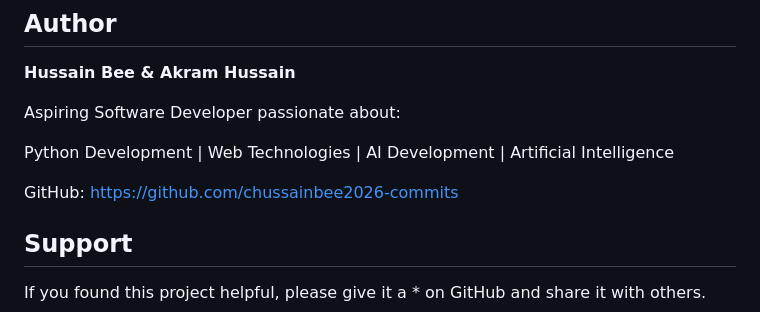
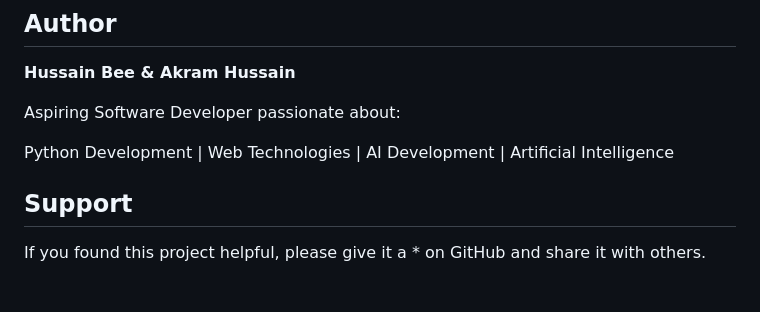
Before and after one commit to chussainbee2026-commits/Sentiment_Analysis_Project, a Markdown page: README.md, the part around the change. Drawn GitHub-style; blank space fills up the shorter version.

```diff
--- a/README.md
+++ b/README.md
@@ -164,10 +164,6 @@ Aspiring Software Developer passionate about:
 
 Python Development | Web Technologies | AI Development | Artificial Intelligence
 
-GitHub:
-https://github.com/chussainbee2026-commits
-
-
 
 ##  Support
 
```
